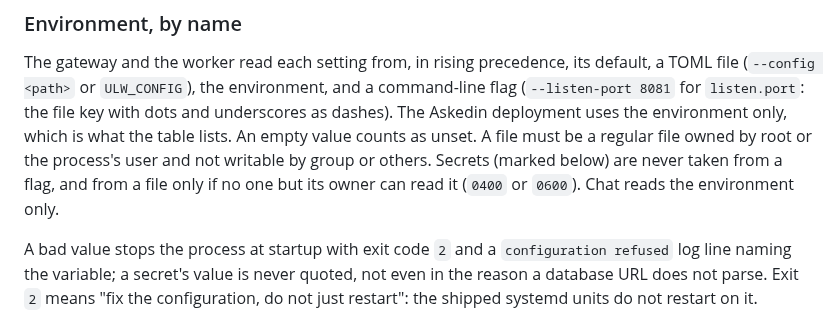
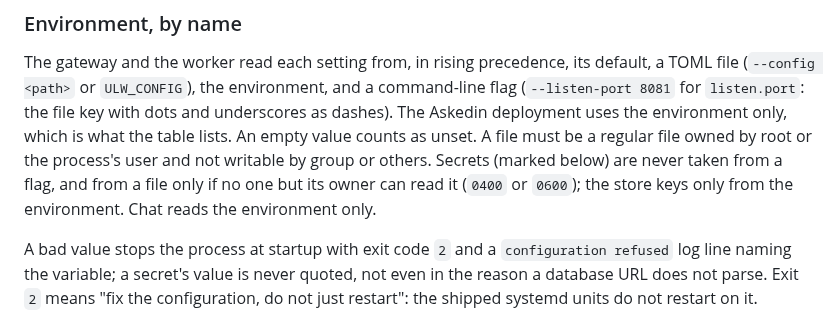
Before and after one commit to Jerome-Joseph-1/ULW-Video-Streaming-Platform, a Markdown page: docs/integration/operations-contract.md, the part around the change. Drawn GitHub-style.

Commit message:
docs(integration): the store keys come from the environment only

```diff
--- a/docs/integration/operations-contract.md
+++ b/docs/integration/operations-contract.md
@@ -27,7 +27,8 @@ file (`--config <path>` or `ULW_CONFIG`), the environment, and a command-line fl
 Askedin deployment uses the environment only, which is what the table lists. An empty value
 counts as unset. A file must be a regular file owned by root or the process's user and not
 writable by group or others. Secrets (marked below) are never taken from a flag, and from a file
-only if no one but its owner can read it (`0400` or `0600`). Chat reads the environment only.
+only if no one but its owner can read it (`0400` or `0600`); the store keys only from the
+environment. Chat reads the environment only.
 
 A bad value stops the process at startup with exit code `2` and a `configuration refused` log
 line naming the variable; a secret's value is never quoted, not even in the reason a database
```
